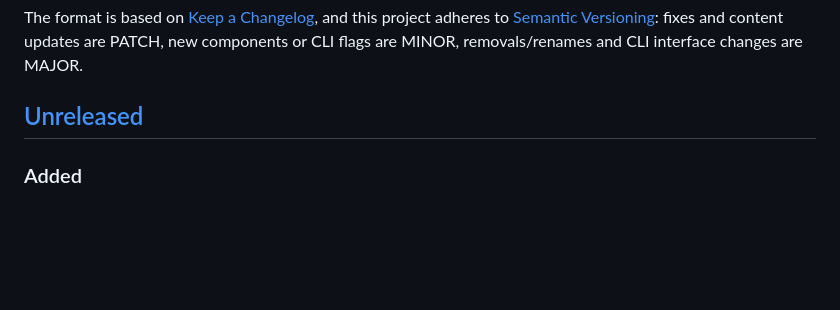
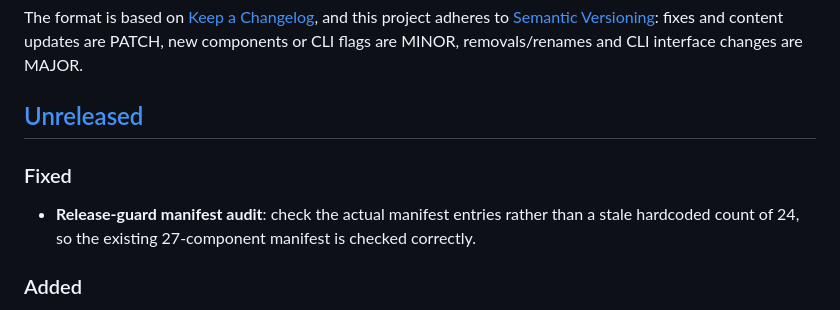
Before and after one commit to James10192/iroko, a Markdown page: CHANGELOG.md, the part around the change. Drawn GitHub-style; blank space fills up the shorter version.

Commit message:
docs(changelog): record release-guard manifest audit fix

```diff
--- a/CHANGELOG.md
+++ b/CHANGELOG.md
@@ -8,6 +8,10 @@ fixes and content updates are PATCH, new components or CLI flags are MINOR,
 removals/renames and CLI interface changes are MAJOR.
 
 ## [Unreleased]
+
+### Fixed
+
+- **Release-guard manifest audit**: check the actual manifest entries rather than a stale hardcoded count of 24, so the existing 27-component manifest is checked correctly.
 
 ### Added
 
```
